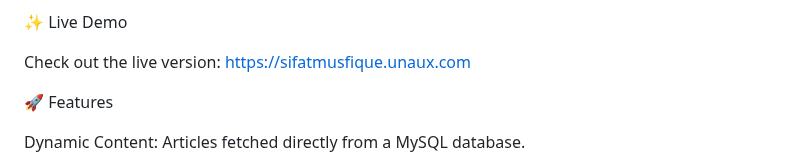
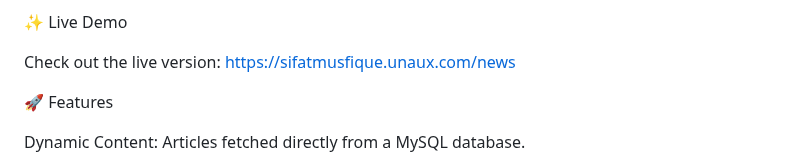
Before and after one commit to sifatmusfique/Simple_Newspaper-php, a Markdown page: README.md, the part around the change. Drawn GitHub-style.

Commit message:
Fix live demo link in README
Updated the live demo link to point to the news section.

```diff
--- a/README.md
+++ b/README.md
@@ -4,7 +4,7 @@ A dynamic, responsive newspaper website built with PHP, MySQL, Tailwind CSS, and
 
 ✨ Live Demo
 
-Check out the live version: https://sifatmusfique.unaux.com
+Check out the live version: https://sifatmusfique.unaux.com/news
 
 🚀 Features
 
```
